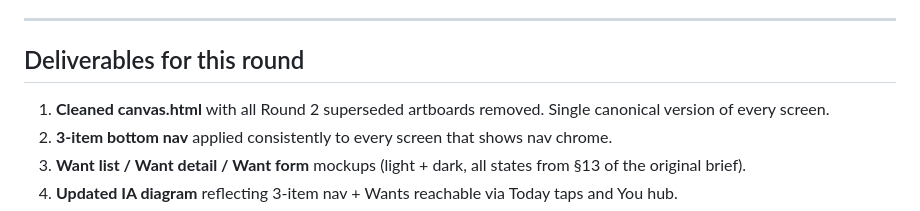
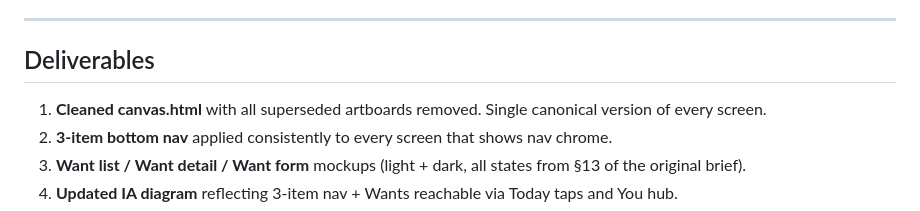
Before and after one commit to jokot/habit-tracker, a Markdown page: docs/design/claude-design-followup-cleanup.md, the part around one of its changes. Drawn GitHub-style.

```diff
--- a/docs/design/claude-design-followup-cleanup.md
+++ b/docs/design/claude-design-followup-cleanup.md
@@ -124,9 +125,9 @@ Today screen supports pull-to-refresh which triggers a manual sync. Currently no
 
 ---
 
-## Deliverables for this round
+## Deliverables
 
-1. **Cleaned canvas.html** with all Round 2 superseded artboards removed. Single canonical version of every screen.
+1. **Cleaned canvas.html** with all superseded artboards removed. Single canonical version of every screen.
 2. **3-item bottom nav** applied consistently to every screen that shows nav chrome.
 3. **Want list / Want detail / Want form** mockups (light + dark, all states from §13 of the original brief).
 4. **Updated IA diagram** reflecting 3-item nav + Wants reachable via Today taps and You hub.
```
Also changed, not shown: other parts of docs/design/claude-design-followup-cleanup.md (+28 -27 lines), docs/design/claude-design-followup-multi-identity.md (+5 -5 lines), docs/design/claude-design-followup-navigation.md (+3 -7 lines).
